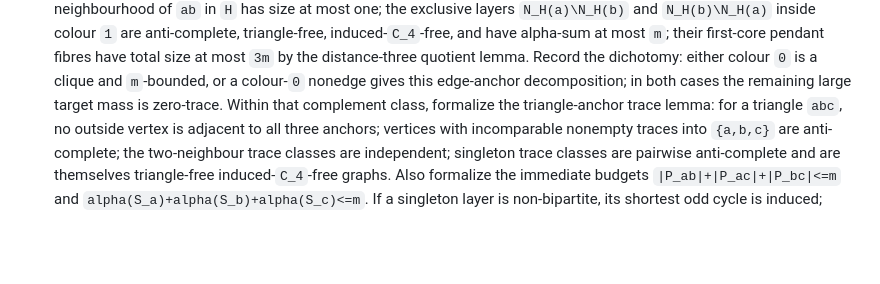
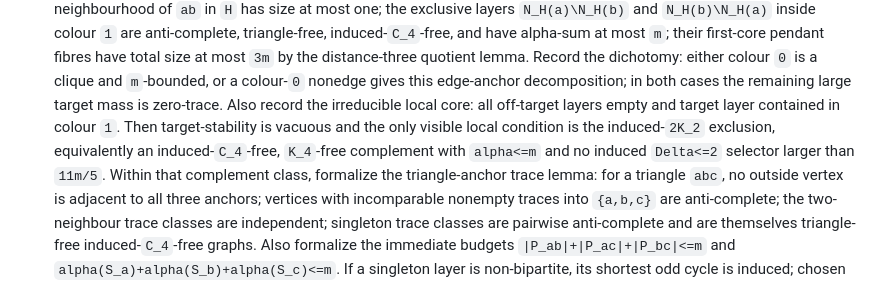
Before and after one commit to Arthur742Ramos/RegularInducedSubgraph, a Markdown page: notes/formalization-handoff.md, the part around the change. GitHub-like rendering; blank space fills up the shorter version.

```diff
--- a/notes/formalization-handoff.md
+++ b/notes/formalization-handoff.md
@@ -1622,6 +1622,10 @@ Recommended attack:
    most `3m` by the distance-three quotient lemma.  Record the dichotomy: either colour `0` is a clique
    and `m`-bounded, or a colour-`0` nonedge gives this edge-anchor decomposition; in both cases the
    remaining large target mass is zero-trace.
+   Also record the irreducible local core: all off-target layers empty and target layer contained in
+   colour `1`.  Then target-stability is vacuous and the only visible local condition is the
+   induced-`2K_2` exclusion, equivalently an induced-`C_4`-free, `K_4`-free complement with
+   `alpha<=m` and no induced `Delta<=2` selector larger than `11m/5`.
    Within that complement class, formalize the triangle-anchor trace lemma: for a triangle `abc`, no
    outside vertex is adjacent to all three anchors; vertices with incomparable nonempty traces into
    `{a,b,c}` are anti-complete; the two-neighbour trace classes are independent; singleton trace classes
```
Also changed, not shown: notes/dyadic-lift-program.md (+6 -0 lines).
